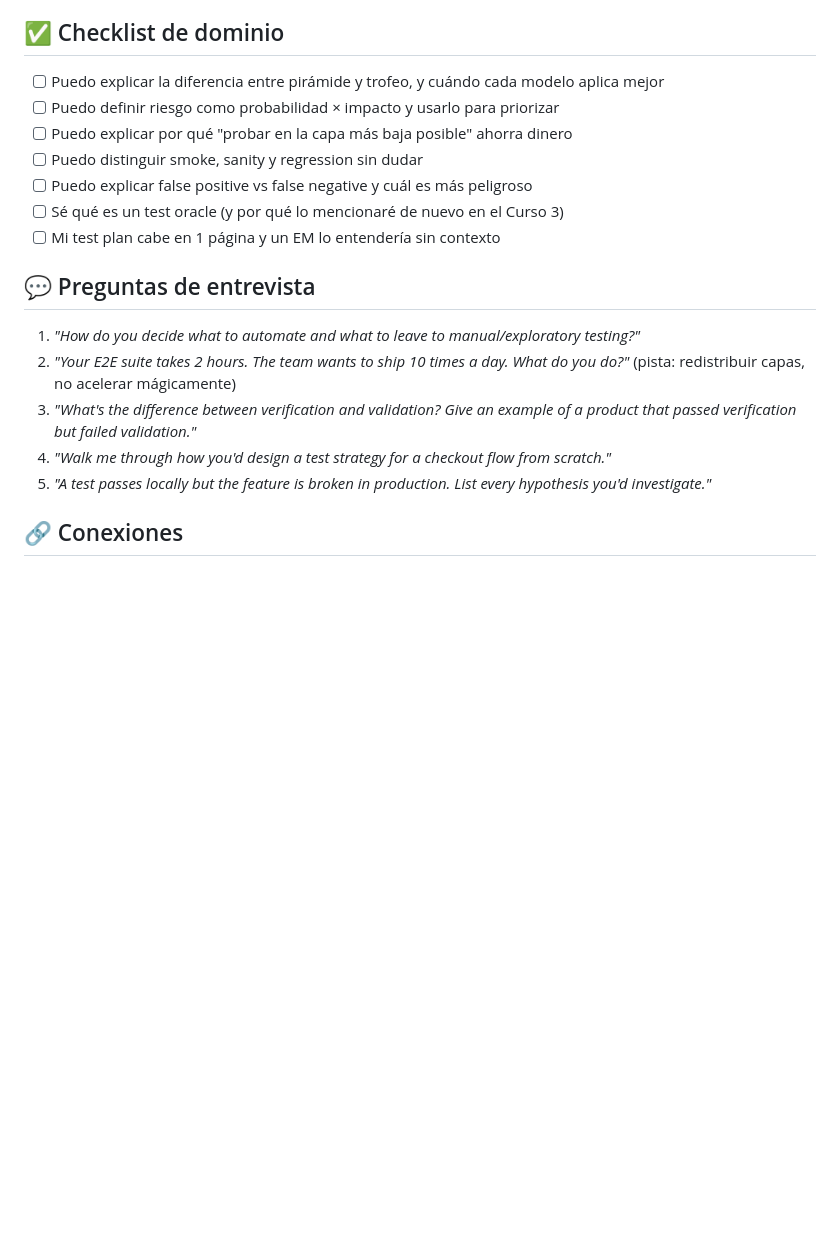
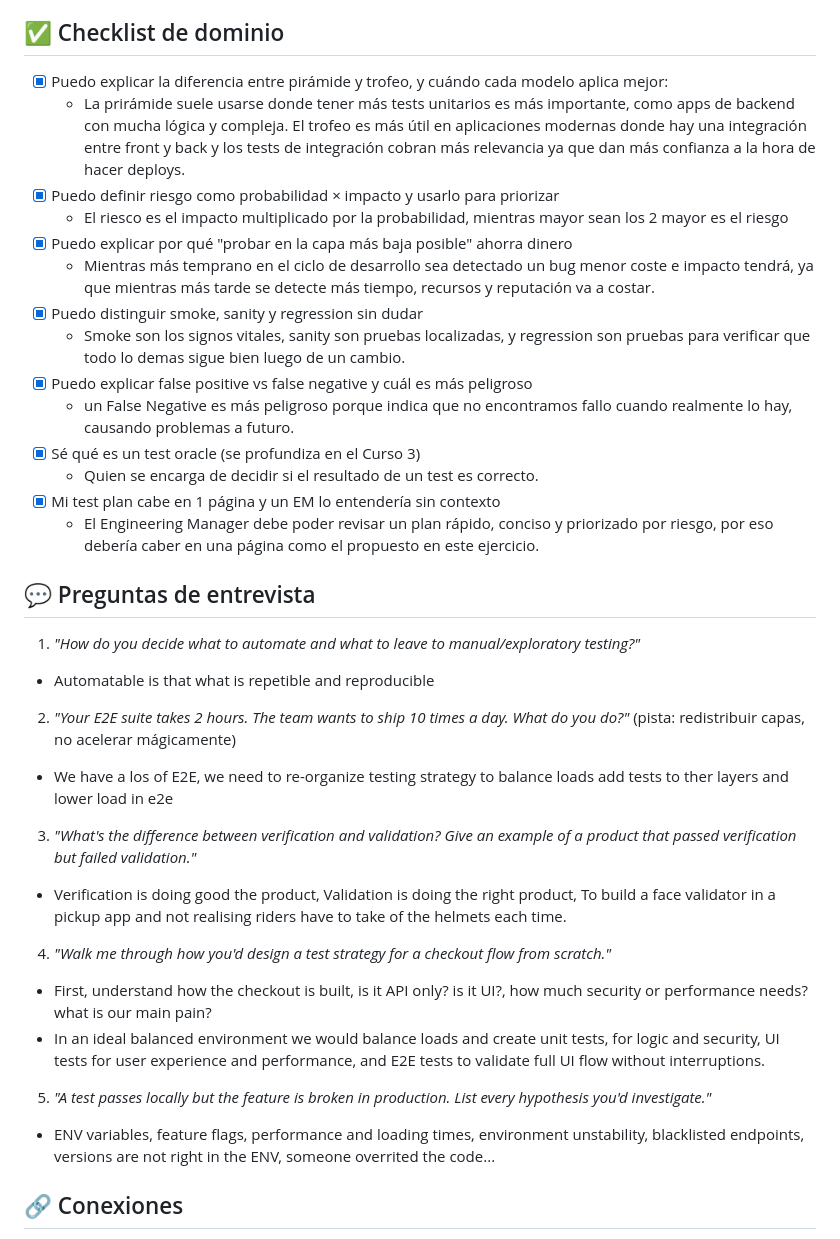
Before and after one commit to mrjunos/sdet-mastery, a Markdown page: curso-1-fundamentos/modulo-01-mentalidad-de-testing.md, the part around the change. GitHub-like rendering; blank space fills up the shorter version.

Commit message:
C1-M1: test plan de Toolshop priorizado por riesgo y preguntas de entrevista

```diff
--- a/curso-1-fundamentos/modulo-01-mentalidad-de-testing.md
+++ b/curso-1-fundamentos/modulo-01-mentalidad-de-testing.md
@@ -147,21 +147,34 @@ Agrega al test plan una sección `## Los 10 primeros tests` con: el test, la cap
 
 ## ✅ Checklist de dominio
 
-- [ ] Puedo explicar la diferencia entre pirámide y trofeo, y cuándo cada modelo aplica mejor
-- [ ] Puedo definir riesgo como probabilidad × impacto y usarlo para priorizar
-- [ ] Puedo explicar por qué "probar en la capa más baja posible" ahorra dinero
-- [ ] Puedo distinguir smoke, sanity y regression sin dudar
-- [ ] Puedo explicar false positive vs false negative y cuál es más peligroso
-- [ ] Sé qué es un test oracle (y por qué lo mencionaré de nuevo en el Curso 3)
-- [ ] Mi test plan cabe en 1 página y un EM lo entendería sin contexto
+- [x] Puedo explicar la diferencia entre pirámide y trofeo, y cuándo cada modelo aplica mejor:
+  - La prirámide suele usarse donde tener más tests unitarios es más importante, como apps de backend con mucha lógica y compleja. El trofeo es más útil en aplicaciones modernas donde hay una integración entre front y back y los tests de integración cobran más relevancia ya que dan más confianza a la hora de hacer deploys.
+- [x] Puedo definir riesgo como probabilidad × impacto y usarlo para priorizar
+  - El riesco es el impacto multiplicado por la probabilidad, mientras mayor sean los 2 mayor es el riesgo
+- [x] Puedo explicar por qué "probar en la capa más baja posible" ahorra dinero
+  - Mientras más temprano en el ciclo de desarrollo sea detectado un bug menor coste e impacto tendrá, ya que mientras más tarde se detecte más tiempo, recursos y reputación va a costar.
+- [x] Puedo distinguir smoke, sanity y regression sin dudar
+  - Smoke son los signos vitales, sanity son pruebas localizadas, y regression son pruebas para verificar que todo lo demas sigue bien luego de un cambio.
+- [x] Puedo explicar false positive vs false negative y cuál es más peligroso
+  - un False Negative es más peligroso porque indica que no encontramos fallo cuando realmente lo hay, causando problemas a futuro.
+- [x] Sé qué es un test oracle (se profundiza en el Curso 3)
+  - Quien se encarga de decidir si el resultado de un test es correcto.
+- [x] Mi test plan cabe en 1 página y un EM lo entendería sin contexto
+  - El Engineering Manager debe poder revisar un plan rápido, conciso y priorizado por riesgo, por eso debería caber en una página como el propuesto en este ejercicio.
 
 ## 💬 Preguntas de entrevista
 
 1. *"How do you decide what to automate and what to leave to manual/exploratory testing?"*
+  - Automatable is that what is repetible and reproducible
 2. *"Your E2E suite takes 2 hours. The team wants to ship 10 times a day. What do you do?"* (pista: redistribuir capas, no acelerar mágicamente)
+  - We have a los of E2E, we need to re-organize testing strategy to balance loads add tests to ther layers and lower load in e2e
 3. *"What's the difference between verification and validation? Give an example of a product that passed verification but failed validation."*
+  - Verification is doing good the product, Validation is doing the right product, To build a face validator in a pickup app and not realising riders have to take of the helmets each time.
 4. *"Walk me through how you'd design a test strategy for a checkout flow from scratch."*
+  - First, understand how the checkout is built, is it API only? is it UI?, how much security or performance needs? what is our main pain?
+  - In an ideal balanced environment we would balance loads and create unit tests, for logic and security, UI tests for user experience and performance, and E2E tests to validate full UI flow without interruptions.
 5. *"A test passes locally but the feature is broken in production. List every hypothesis you'd investigate."*
+  - ENV variables, feature flags, performance and loading times, environment unstability, blacklisted endpoints, versions are not right in the ENV, someone overrited the code...
 
 ## 🔗 Conexiones
 
```
Also changed, not shown: 1 other file.
